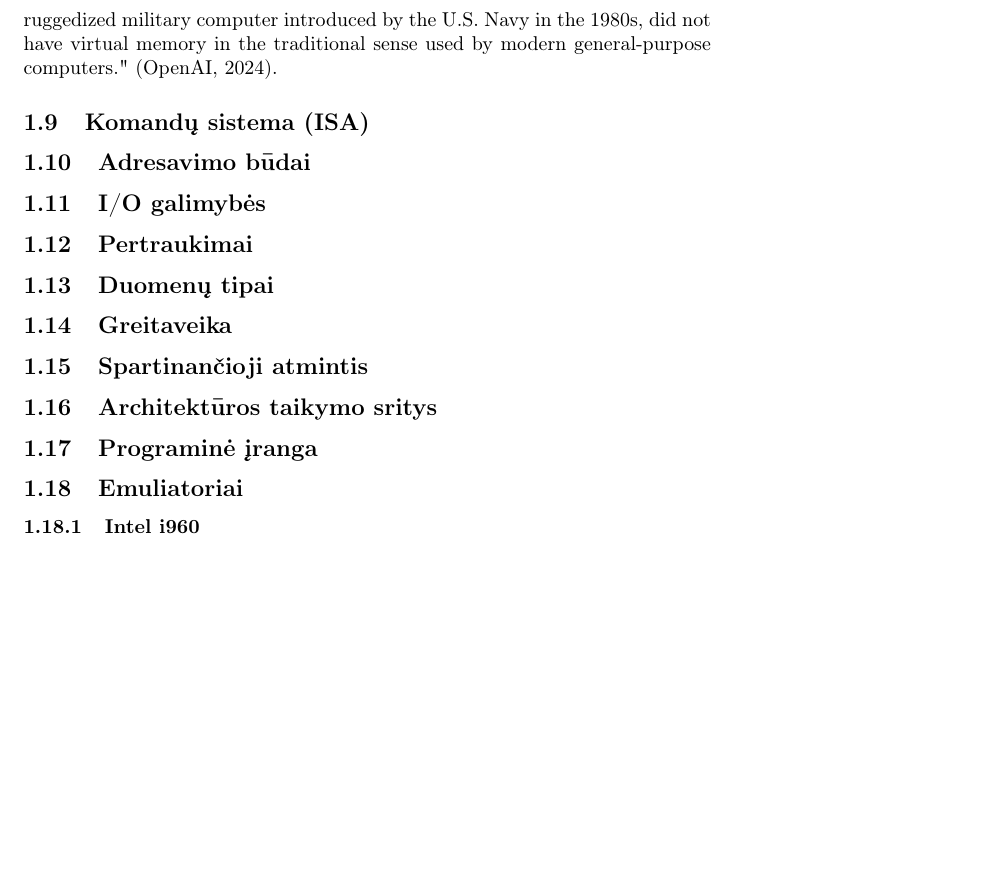
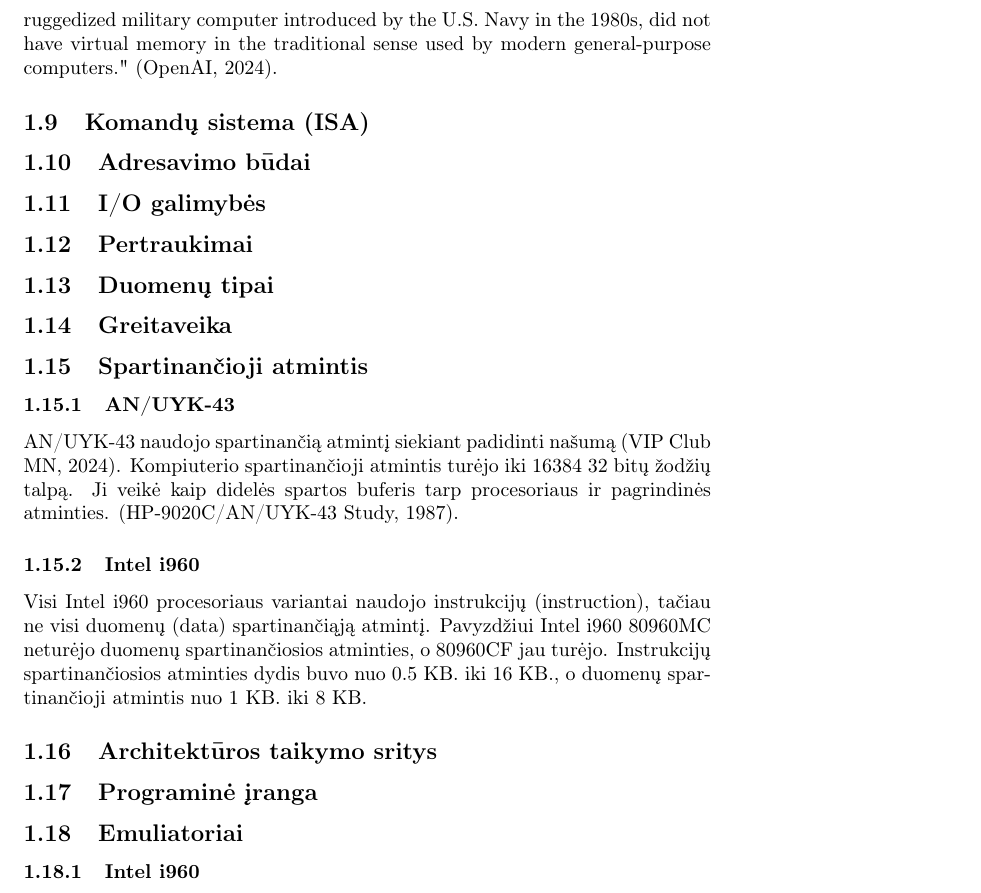
Before and after one commit to Dodanija/Architecture, a LaTeX document (main.tex): part of page 4 of 5 before the commit and part of page 4 of 6 after it, cut so that both start at the same text, the shorter picture padded with empty space. Compiled offline with pdfLaTeX.

Commit message:
Nustatyta ar architektūros naudojo spartinančiąją atmintį. AN/UYK-43 turėjo didesnę, nei Intel i960 (Ne visi i960 procesoriaus modeliai palaikė duomenų spartinančiąją atmintį, bet visi instrukcijų)

```diff
--- a/main.tex
+++ b/main.tex
@@ -57,6 +57,10 @@ Neturėjo virtualios atminties (Niekur nėra informacijos, kad architektūra tok
 \subsection{Duomenų tipai}
 \subsection{Greitaveika}
 \subsection{Spartinančioji atmintis}
+\subsubsection{AN/UYK-43}
+AN/UYK-43 naudojo spartinančią atmintį siekiant padidinti našumą (VIP Club MN, 2024). Kompiuterio spartinančioji atmintis turėjo iki 16384 32 bitų žodžių talpą. Ji veikė kaip didelės spartos buferis tarp procesoriaus ir pagrindinės atminties. (HP-9020C/AN/UYK-43 Study, 1987).
+\subsubsection{Intel i960}
+Visi Intel i960 procesoriaus variantai naudojo instrukcijų (instruction), tačiau ne visi duomenų (data) spartinančiąją atmintį. Pavyzdžiui Intel i960 80960MC neturėjo duomenų spartinančiosios atminties, o 80960CF jau turėjo. Instrukcijų spartinančiosios atminties dydis buvo nuo 0.5 KB. iki 16 KB., o duomenų spartinančioji atmintis nuo 1 KB. iki 8 KB.
 \subsection{Architektūros taikymo sritys}
 \subsection{Programinė įranga}
 \subsection{Emuliatoriai}
```
Also changed, not shown: main.tex (4 more changed lines).
